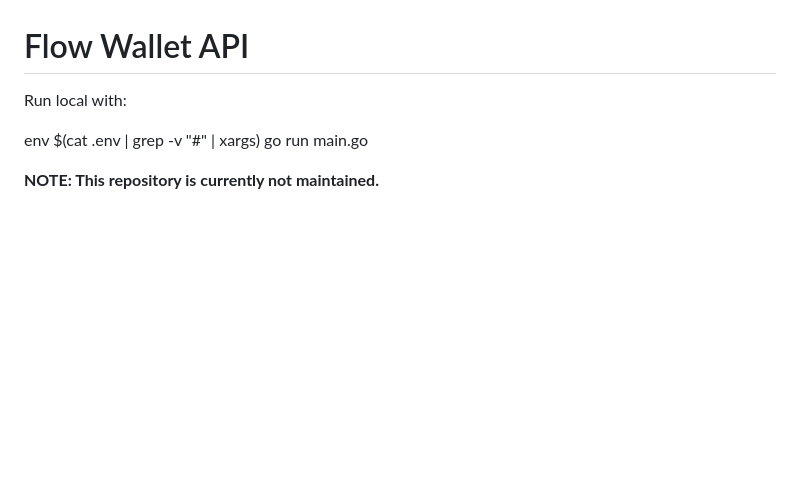
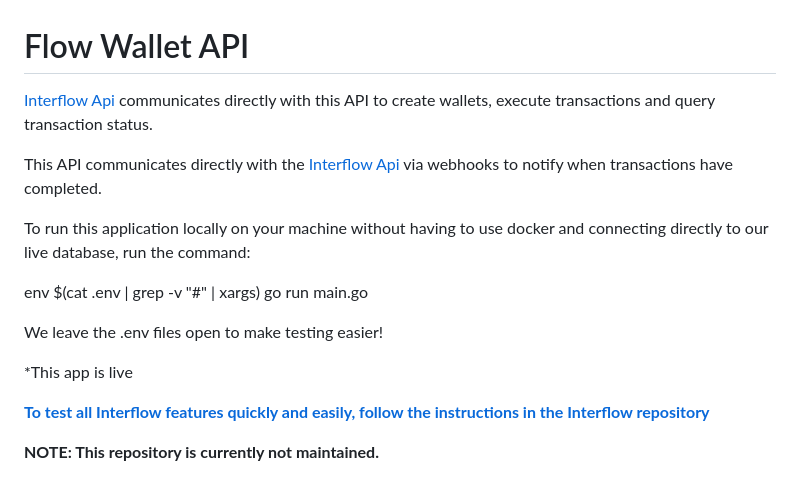
Before and after one commit to interflowrepo/interflow-wallet-api, a Markdown page: README.md, the part around the change. Rendered like a GitHub page; blank space fills up the shorter version.

```diff
--- a/README.md
+++ b/README.md
@@ -1,8 +1,20 @@
 # Flow Wallet API
 
-Run local with:
+[Interflow Api](https://github.com/interflowrepo/interflow-api) communicates directly with this API to create wallets, execute transactions and query transaction status.
+
+This API communicates directly with the [Interflow Api](https://github.com/interflowrepo/interflow-api) via webhooks to notify when transactions have completed.
+
+To run this application locally on your machine without having to use docker and connecting directly to our live database, run the command:
 
 env $(cat .env | grep -v "#" | xargs) go run main.go
+
+We leave the .env files open to make testing easier!
+
+*This app is live
+
+[**To test all Interflow features quickly and easily, follow the instructions in the Interflow repository**](https://github.com/interflowrepo/interflow/blob/main/README.md)
+
+
 
 **NOTE: This repository is currently not maintained.**
 
```
